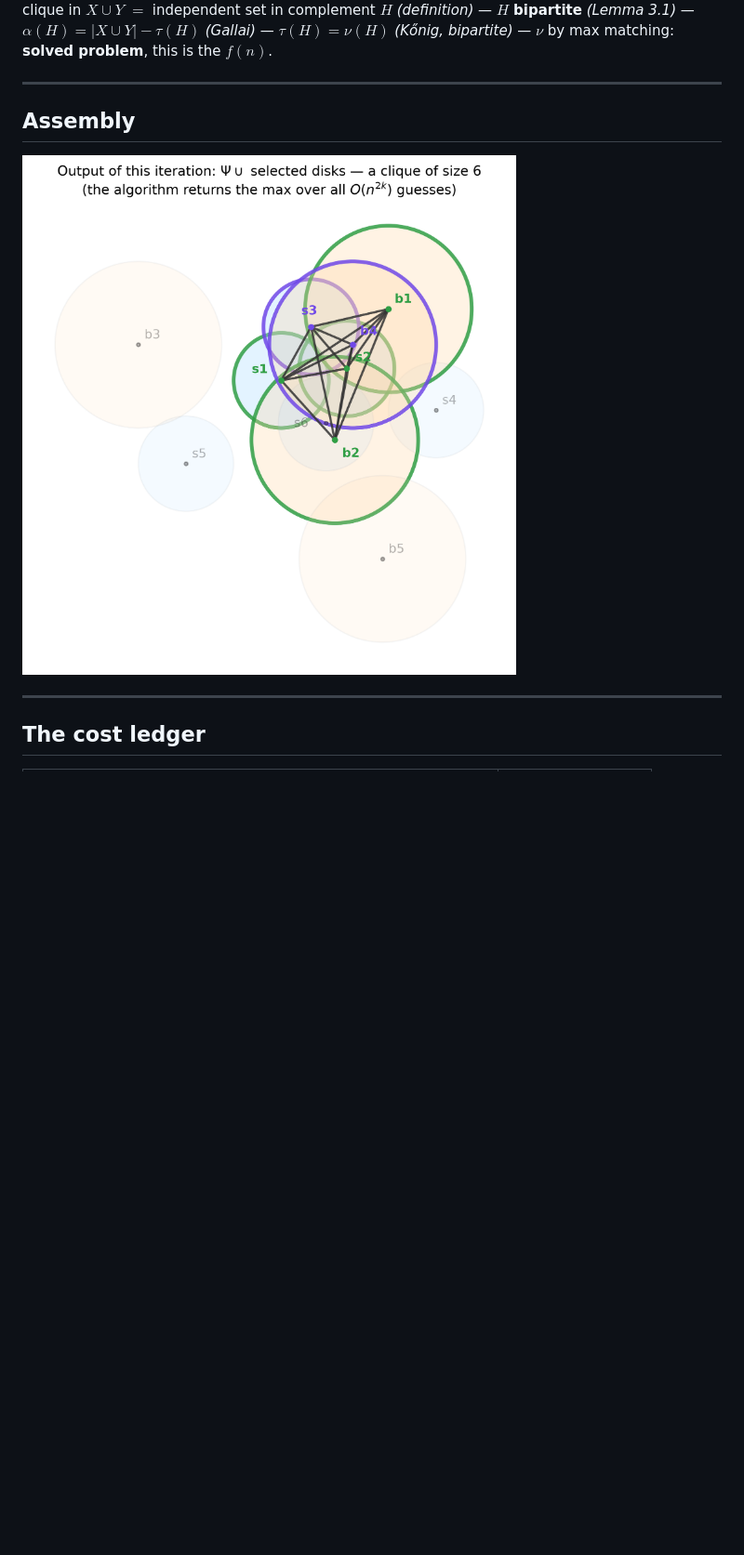
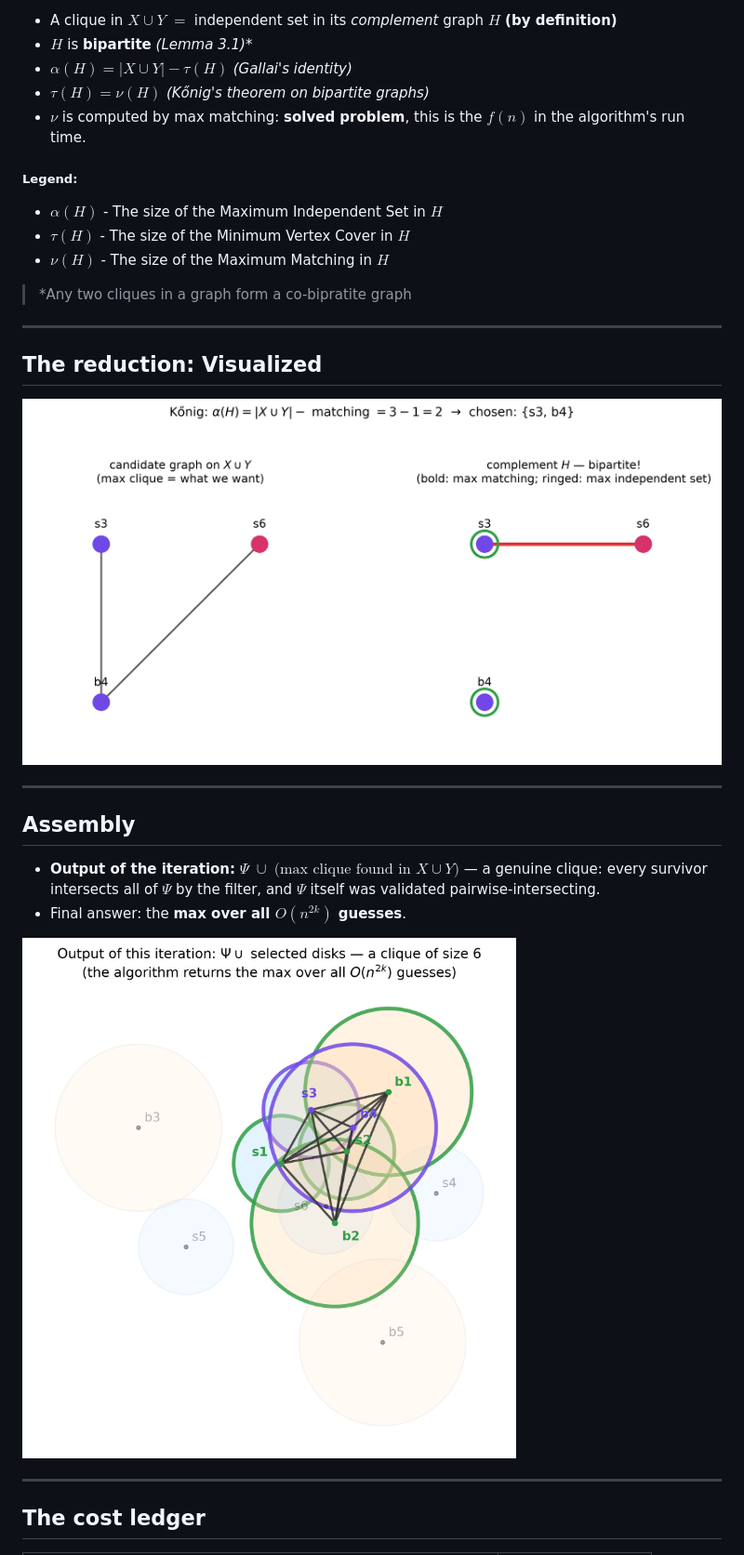
Before and after one commit to guyo13/openu-cg-seminar, a Markdown page: slides/slides.md, the part around one of its changes. Shown at 93% size. Rendered like a GitHub page; blank space fills up the shorter version.

```diff
--- a/slides/slides.md
+++ b/slides/slides.md
@@ -378,11 +399,27 @@ is exactly why one more step exists. -->
 
-<div class="text-sm">
+- A clique in $X \cup Y$ $=$ independent set in its _complement_ graph $H$ __(by definition)__
+- $H$ is **bipartite** _(Lemma 3.1)_*
+- $\alpha(H) = |X{\cup}Y| - \tau(H)$ _(Gallai's identity)_
+- $\tau(H) = \nu(H)$ _(Kőnig's theorem on bipartite graphs)_
+- $\nu$ is computed by max matching: **solved problem**, this is the $f(n)$ in the algorithm's run time.
 
-clique in $X \cup Y$ $=$ independent set in complement $H$ _(definition)_ — $H$ **bipartite** _(Lemma 3.1)_ — $\alpha(H) = |X{\cup}Y| - \tau(H)$ _(Gallai)_ — $\tau(H) = \nu(H)$ _(Kőnig, bipartite)_ — $\nu$ by max matching: **solved problem**, this is the $f(n)$.
+<div class="text-sm my-4">
+
+<h5>Legend:</h5>
+
+- $\alpha(H)$ - The size of the Maximum Independent Set in $H$
+- $\tau(H)$ - The size of the Minimum Vertex Cover in $H$
+- $\nu(H)$ - The size of the Maximum Matching in $H$
 
 </div>
 
-</v-click>
+> *Any two cliques in a graph form a co-bipratite graph
+
+---
+
+## The reduction: Visualized
+
+<img src="../figs/chapter3/algorithm/complement.png" class="h-90 mx-auto" />
 
 <!-- ~2.5 min. Do the arithmetic aloud: 3 - 1 = 2, chosen {s3, b4}. The
 chain is stated, the computation black-boxed. If asked "how does the
@@ -393,7 +430,10 @@ side" (false in general; see Q&A notes). -->
 
 ## Assembly
 
-<img src="../figs/chapter3/algorithm/assembly.png" class="h-95 mx-auto" />
+- **Output of the iteration:** $\Psi \;\cup\; \big(\text{max clique found in } X \cup Y\big)$ — a genuine clique: every survivor intersects all of $\Psi$ by the filter, and $\Psi$ itself was validated pairwise-intersecting.
+- Final answer: the **max over all $O(n^{2k})$ guesses**.
+
+<img src="../figs/chapter3/algorithm/assembly.png" class="h-95 mx-auto mt-3" />
 
 <!-- ~1 min. Output = Psi ∪ chosen: a genuine clique (everything meets
 Psi; Psi validated). Take the max over all O(n^{2k}) iterations. For the
```
Also changed, not shown: other parts of slides/slides.md (+36 -9 lines), figs/chapter3/algorithm/lemma31_relay.png (added), 1 other file.
